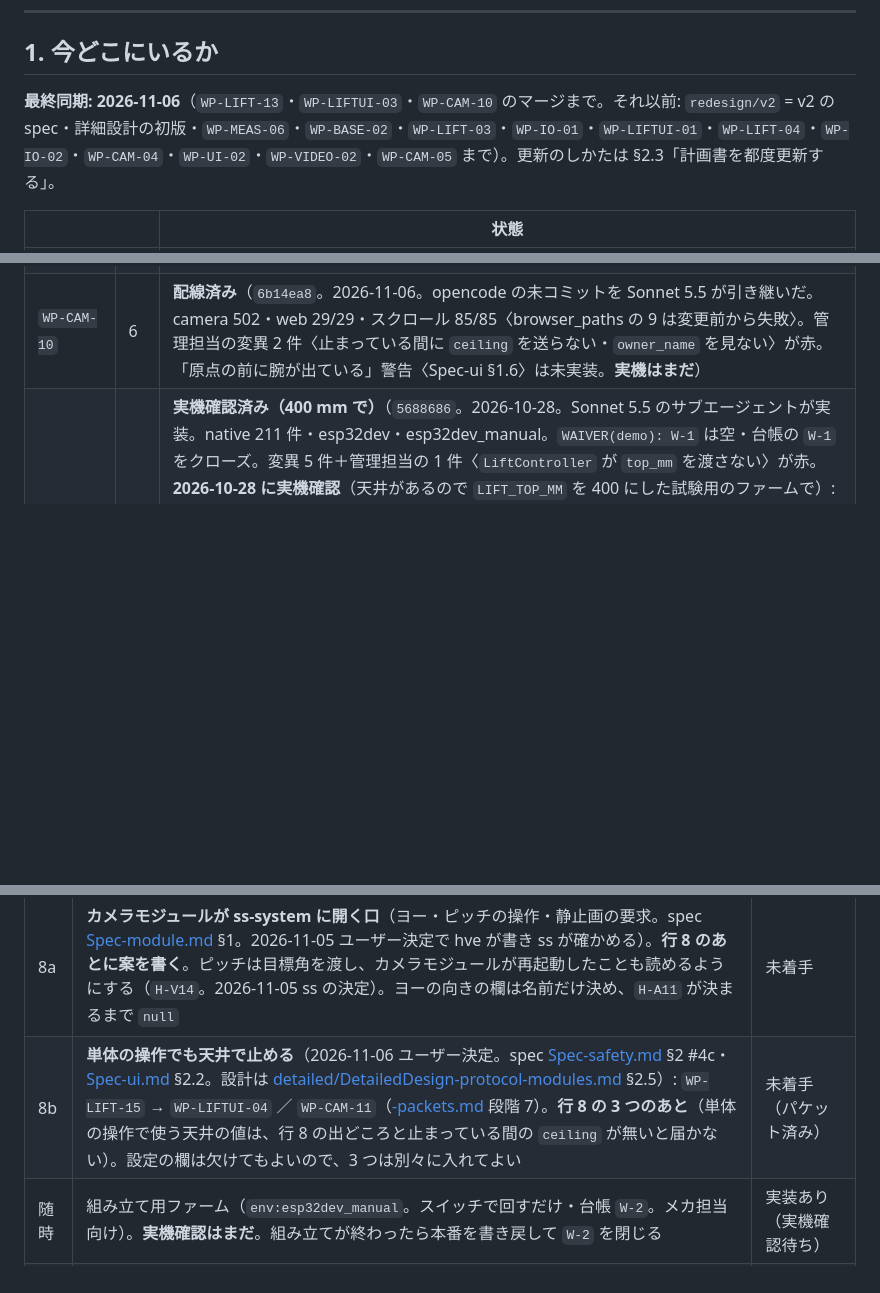
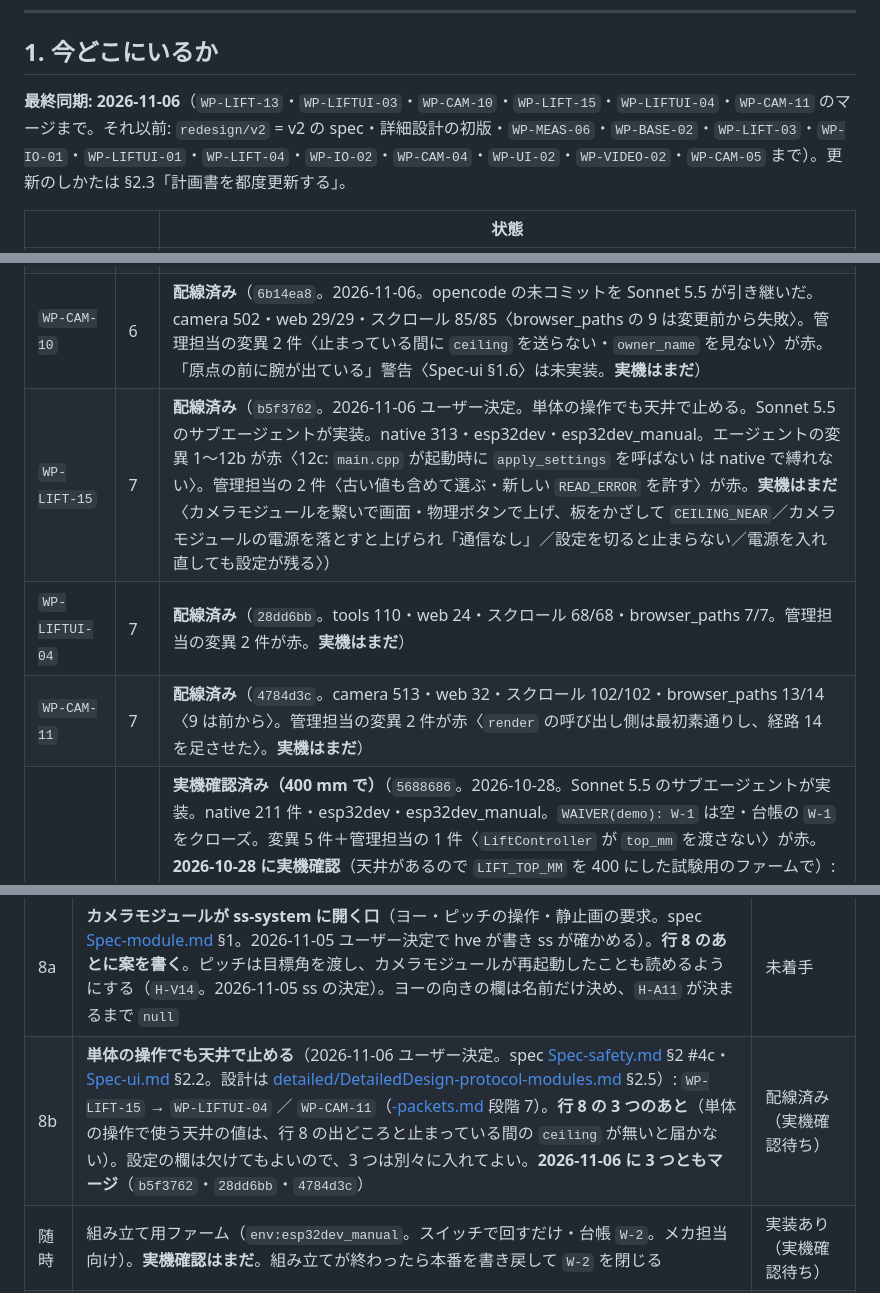
Before and after one commit to TAKA-MEER/hve-system, a Markdown page: docs/plan/ImplementationPlan.md, 3 parts joined by grey strips. Rendered like a GitHub page; blank space fills up the shorter version.

Commit message:
docs(plan): WP-LIFT-15・WP-LIFTUI-04・WP-CAM-11 のマージを反映し、値が無い周期の state.ceiling の形を詳細設計に書く（2026-11-06）
Co-Authored-By: Claude Opus 5.5 <noreply@anthropic.com>

```diff
--- a/docs/plan/ImplementationPlan.md
+++ b/docs/plan/ImplementationPlan.md
@@ -13,7 +13,7 @@
 
 ## 1. 今どこにいるか
 
-**最終同期: 2026-11-06**（`WP-LIFT-13`・`WP-LIFTUI-03`・`WP-CAM-10` のマージまで。それ以前: `redesign/v2` = v2 の spec・詳細設計の初版・`WP-MEAS-06`・`WP-BASE-02`・`WP-LIFT-03`・`WP-IO-01`・`WP-LIFTUI-01`・`WP-LIFT-04`・`WP-IO-02`・`WP-CAM-04`・`WP-UI-02`・`WP-VIDEO-02`・`WP-CAM-05` まで）。更新のしかたは §2.3「計画書を都度更新する」。
+**最終同期: 2026-11-06**（`WP-LIFT-13`・`WP-LIFTUI-03`・`WP-CAM-10`・`WP-LIFT-15`・`WP-LIFTUI-04`・`WP-CAM-11` のマージまで。それ以前: `redesign/v2` = v2 の spec・詳細設計の初版・`WP-MEAS-06`・`WP-BASE-02`・`WP-LIFT-03`・`WP-IO-01`・`WP-LIFTUI-01`・`WP-LIFT-04`・`WP-IO-02`・`WP-CAM-04`・`WP-UI-02`・`WP-VIDEO-02`・`WP-CAM-05` まで）。更新のしかたは §2.3「計画書を都度更新する」。
 
 | | 状態 |
 | --- | --- |
@@ -227,6 +227,9 @@ orca worktree rm --worktree path:<path> --force --json   # 片付け。フォル
 | `WP-LIFT-13` | 6 | **配線済み**（`eeda66f`。2026-11-06。上部モジュールの複数対応。opencode の無料枠が尽き、ユーザーの指示で Sonnet 5.5 のサブエージェントが引き継いだ。native 287 件・esp32dev・esp32dev_manual。変異: エージェントの 1〜14 が赤〈13 の `ceiling_sensor: false` 専用の試験だけ素通り、13b ほかで縛れている〉。管理担当の 2 件〈出どころの古い値を厳しい側に並べない・値を覚えない〉が赤。`LiftArbiter` が閉じた接続の欄を解放せず繋ぎ直し 8 回で `hold` を受けなくなる不具合も直した〈設計書に無い修正〉。`LIFT_STATE_TEXT_MAX` は 2304〈最大 1770 バイトを測った〉で `cmd_codec.h` に移した。**`main.cpp` の上限超え・同名の置き換え・`ceiling` の振り分けは native で縛れない。実機はまだ**） |
 | `WP-LIFTUI-03` | 6 | **配線済み**（`f50ebd9`。2026-11-06。opencode の 2 コミットを Sonnet 5.5 が引き継いだ。tools 101・web 22/22・スクロール 68/68・browser_paths 5/5。管理担当の変異 3 件〈出どころに明示を求めない・`control` を求めない・古さに経過を足さない〉が赤。**実機はまだ**） |
 | `WP-CAM-10` | 6 | **配線済み**（`6b14ea8`。2026-11-06。opencode の未コミットを Sonnet 5.5 が引き継いだ。camera 502・web 29/29・スクロール 85/85〈browser_paths の 9 は変更前から失敗〉。管理担当の変異 2 件〈止まっている間に `ceiling` を送らない・`owner_name` を見ない〉が赤。「原点の前に腕が出ている」警告〈Spec-ui §1.6〉は未実装。**実機はまだ**） |
+| `WP-LIFT-15` | 7 | **配線済み**（`b5f3762`。2026-11-06 ユーザー決定。単体の操作でも天井で止める。Sonnet 5.5 のサブエージェントが実装。native 313・esp32dev・esp32dev_manual。エージェントの変異 1〜12b が赤〈12c: `main.cpp` が起動時に `apply_settings` を呼ばない は native で縛れない〉。管理担当の 2 件〈古い値も含めて選ぶ・新しい `READ_ERROR` を許す〉が赤。**実機はまだ**〈カメラモジュールを繋いで画面・物理ボタンで上げ、板をかざして `CEILING_NEAR`／カメラモジュールの電源を落とすと上げられ「通信なし」／設定を切ると止まらない／電源を入れ直しても設定が残る〉） |
+| `WP-LIFTUI-04` | 7 | **配線済み**（`28dd6bb`。tools 110・web 24・スクロール 68/68・browser_paths 7/7。管理担当の変異 2 件が赤。**実機はまだ**） |
+| `WP-CAM-11` | 7 | **配線済み**（`4784d3c`。camera 513・web 32・スクロール 102/102・browser_paths 13/14〈9 は前から〉。管理担当の変異 2 件が赤〈`render` の呼び出し側は最初素通りし、経路 14 を足させた〉。**実機はまだ**） |
 | `WP-LIFT-07` | 5 | **実機確認済み（400 mm で）**（`5688686`。2026-10-28。Sonnet 5.5 のサブエージェントが実装。native 211 件・esp32dev・esp32dev_manual。`WAIVER(demo): W-1` は空・台帳の `W-1` をクローズ。変異 5 件＋管理担当の 1 件〈`LiftController` が `top_mm` を渡さない〉が赤。**2026-10-28 に実機確認**（天井があるので `LIFT_TOP_MM` を 400 にした試験用のファームで）: 下端から 100 mm/s で上げて 400 mm で `TOP`〈行き過ぎ最大 5 mm〉・`TOP` のあと上昇しない・下降はできる・10 回ほど上げ下げして高さが 0 に戻らない〈`WP-LIFT-10` も〉。原点の前は `HEIGHT_UNKNOWN` で上昇しない→下端に着けると上がる。**このとき `HOME_SLACK_MM` 20 では下端スイッチが押されたまま 23 mm 上がって故障と判定し動けなくなった → 50 に**（`0c6b089`）。本番の 1800 mm のファームを書き戻した。搭載物を外して軽く、下降でロープがたるみ表示が −230 mm まで下がった場面がある〈ユーザー: 無視してよい〉。**残り**: 1800 mm での実機確認〈天井の無い所で〉。`camera/web` の上端が未設定のときの文言は「上端が未設定（開発中）」に直した〈2026-10-28〉） |
 | `WP-MEAS-01`〜`05` | 4 | 未着手 |
 
@@ -267,7 +270,7 @@ orca worktree rm --worktree path:<path> --force --json   # 片付け。フォル
 | 7 | `WP-MEAS-01`〜`05`（`WP-MEAS-01` で `LIFT_UM_PER_COUNT`・速さの係数・`LIFT_TOP_MM` も決める） | 未着手 |
 | 8 | **上部モジュールの複数対応**（fk-system・ss-system が繋ぐ口。spec 2026-11-01 以降の [Spec-module.md](spec/Spec-module.md) §1〜§5。設計は [detailed/DetailedDesign-protocol-modules.md](detailed/DetailedDesign-protocol-modules.md)。2026-11-05 に fk・ss が確かめ済み）: `WP-LIFT-13` → `WP-LIFT-14` ／ `WP-LIFTUI-03` ／ `WP-CAM-10`（[-packets.md](detailed/DetailedDesign-packets.md) 段階 6）。**LIFT-13・LIFTUI-03・CAM-10 の 3 つ揃えてから実機に入れる**（`state` の `module` → `modules` に互換が無い）。揃うまで fk・ss は今の昇降部で上昇させない（伝え済み）。**2026-11-06 に 3 つともマージ**（`eeda66f`・`f50ebd9`・`6b14ea8`）。`WP-LIFT-14` が残り | 配線済み（実機確認待ち。LIFT-14 は未着手） |
 | 8a | **カメラモジュールが ss-system に開く口**（ヨー・ピッチの操作・静止画の要求。spec [Spec-module.md](spec/Spec-module.md) §1。2026-11-05 ユーザー決定で hve が書き ss が確かめる）。**行 8 のあとに案を書く**。ピッチは目標角を渡し、カメラモジュールが再起動したことも読めるようにする（`H-V14`。2026-11-05 ss の決定）。ヨーの向きの欄は名前だけ決め、`H-A11` が決まるまで `null` | 未着手 |
-| 8b | **単体の操作でも天井で止める**（2026-11-06 ユーザー決定。spec [Spec-safety.md](spec/Spec-safety.md) §2 #4c・[Spec-ui.md](spec/Spec-ui.md) §2.2。設計は [detailed/DetailedDesign-protocol-modules.md](detailed/DetailedDesign-protocol-modules.md) §2.5）: `WP-LIFT-15` → `WP-LIFTUI-04` ／ `WP-CAM-11`（[-packets.md](detailed/DetailedDesign-packets.md) 段階 7）。**行 8 の 3 つのあと**（単体の操作で使う天井の値は、行 8 の出どころと止まっている間の `ceiling` が無いと届かない）。設定の欄は欠けてもよいので、3 つは別々に入れてよい | 未着手（パケット済み） |
+| 8b | **単体の操作でも天井で止める**（2026-11-06 ユーザー決定。spec [Spec-safety.md](spec/Spec-safety.md) §2 #4c・[Spec-ui.md](spec/Spec-ui.md) §2.2。設計は [detailed/DetailedDesign-protocol-modules.md](detailed/DetailedDesign-protocol-modules.md) §2.5）: `WP-LIFT-15` → `WP-LIFTUI-04` ／ `WP-CAM-11`（[-packets.md](detailed/DetailedDesign-packets.md) 段階 7）。**行 8 の 3 つのあと**（単体の操作で使う天井の値は、行 8 の出どころと止まっている間の `ceiling` が無いと届かない）。設定の欄は欠けてもよいので、3 つは別々に入れてよい。**2026-11-06 に 3 つともマージ**（`b5f3762`・`28dd6bb`・`4784d3c`） | 配線済み（実機確認待ち） |
 | 随時 | 組み立て用ファーム（`env:esp32dev_manual`。スイッチで回すだけ・台帳 `W-2`。メカ担当向け）。**実機確認はまだ**。組み立てが終わったら本番を書き戻して `W-2` を閉じる | 実装あり（実機確認待ち） |
 | いつでも | 先方・機構側に聞く値（`H-V1`・`H-V2`）／目標 `H-G1` | 未着手 |
 
```
Also changed, not shown: 1 other file.
